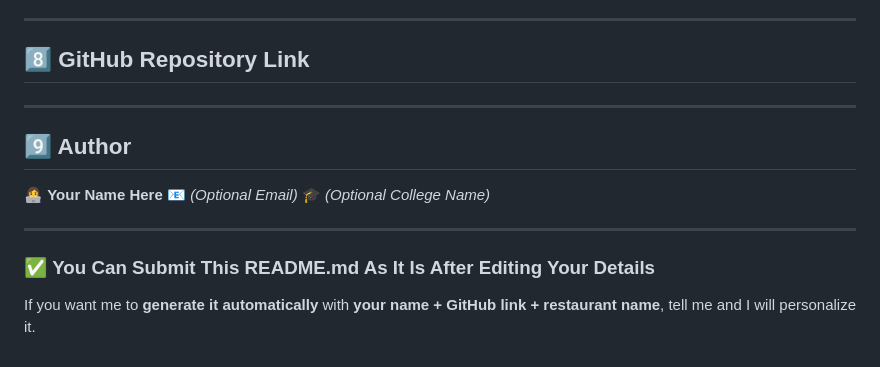
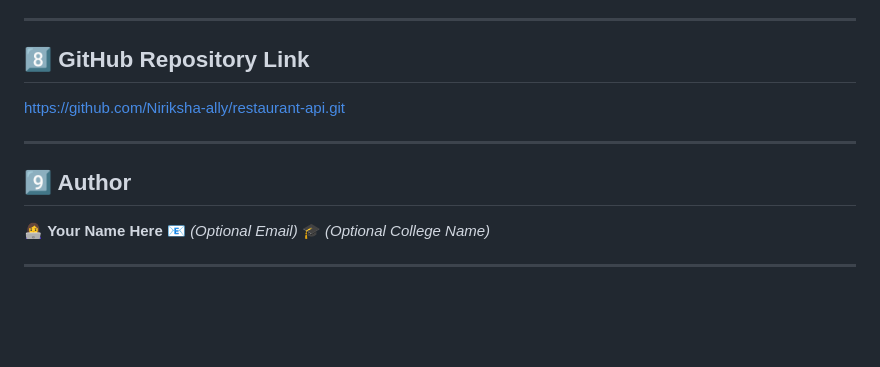
Before and after one commit to Niriksha-ally/restaurant-api, a Markdown page: README.md, the part around the change. Rendered like a GitHub page; blank space fills up the shorter version.

```diff
--- a/README.md
+++ b/README.md
@@ -185,6 +185,7 @@ http://localhost:3000
 ---
 
 ## 8️⃣ GitHub Repository Link
+https://github.com/Niriksha-ally/restaurant-api.git
 
 
 ---
@@ -196,7 +197,3 @@ http://localhost:3000
 🎓 *(Optional College Name)*
 
 ---
-
-### ✅ **You Can Submit This README.md As It Is After Editing Your Details**
-
-If you want me to **generate it automatically** with **your name + GitHub link + restaurant name**, tell me and I will personalize it.
```
